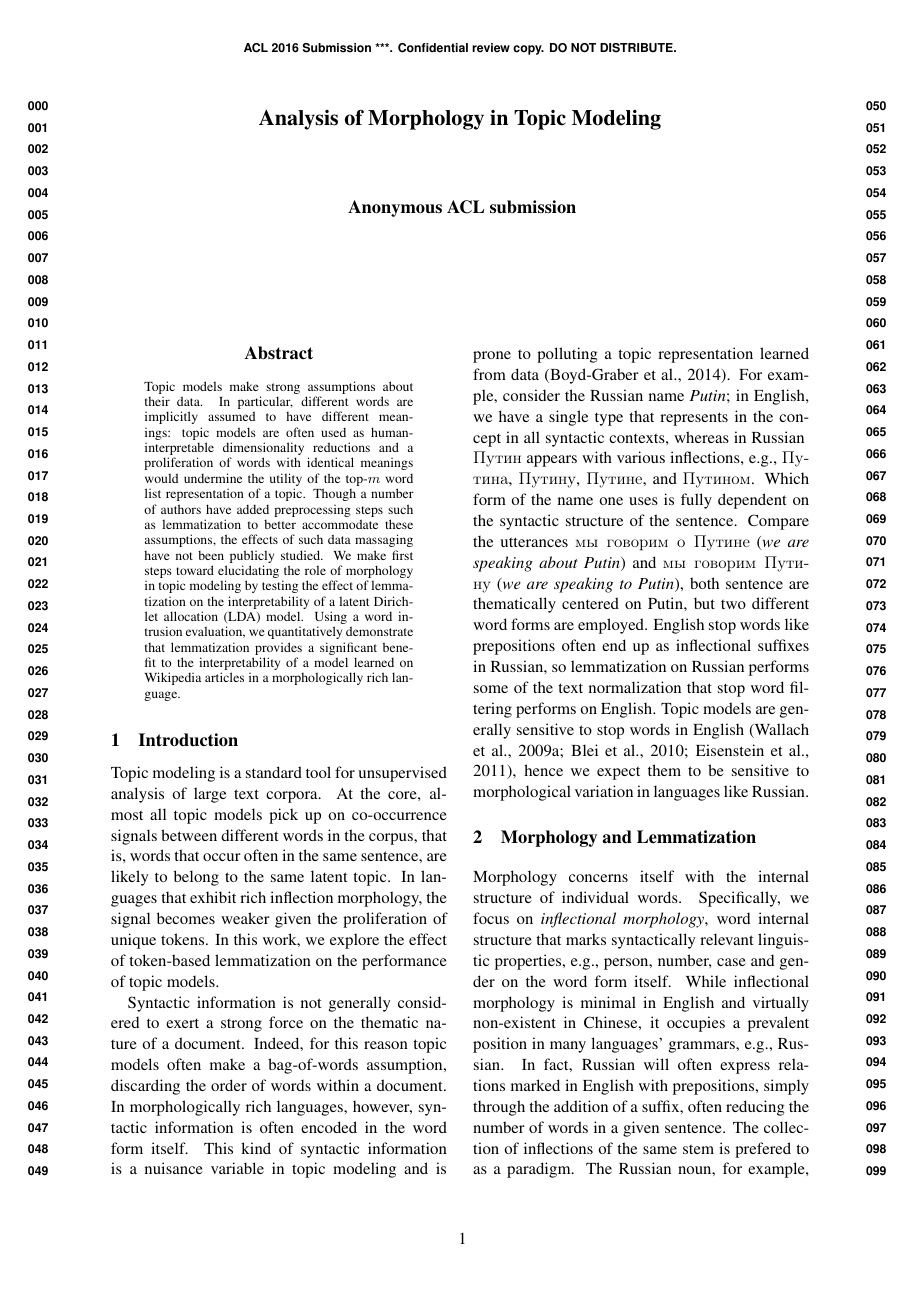
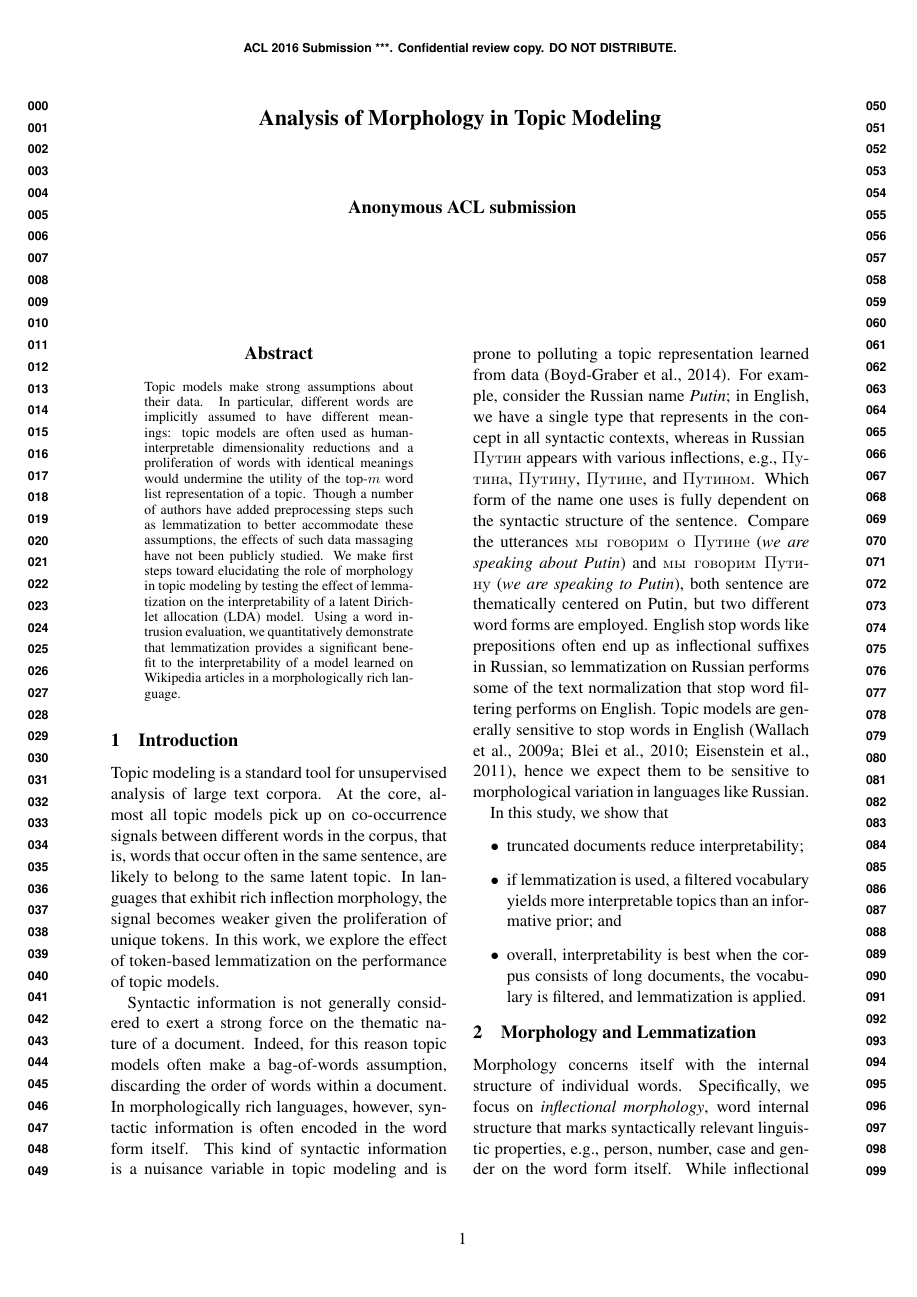
Before and after one commit to ccmaymay/lda-lemmas, a LaTeX paper (paper/russian.tex): page 1 of 6. Compiled offline with pdfLaTeX.

Commit message:
bullets/refactor

```diff
--- a/paper/russian.tex
+++ b/paper/russian.tex
@@ -250,6 +250,17 @@ the Putin example: ``to'' is a stop word, but that is fully expressed by a suffi
     paragraph, change as desired.  I think this addresses your initial
     question (for the sake of the paper).}
 \ryan{I love it!}
+
+In this study, we show that
+\begin{itemize}
+    \item truncated documents reduce interpretability;
+    \item if lemmatization is used, a filtered vocabulary yields more
+        interpretable topics than an informative prior; and
+    \item overall, interpretability is best when the corpus consists
+        of long documents, the vocabulary is filtered, and lemmatization
+        is applied.
+\end{itemize}
+
 \section{Morphology and Lemmatization}\label{sec:inflectional}
 
 Morphology concerns itself with the internal structure of individual
```
Also changed, not shown: paper/russian.tex (31 more changed lines).
